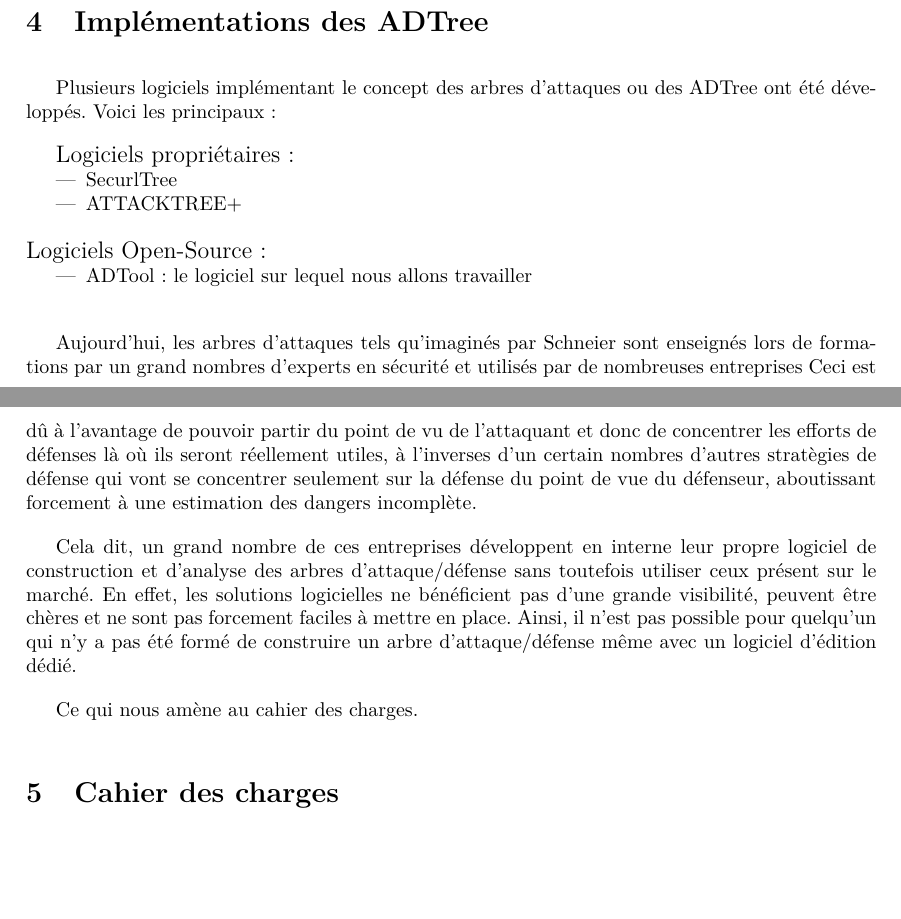
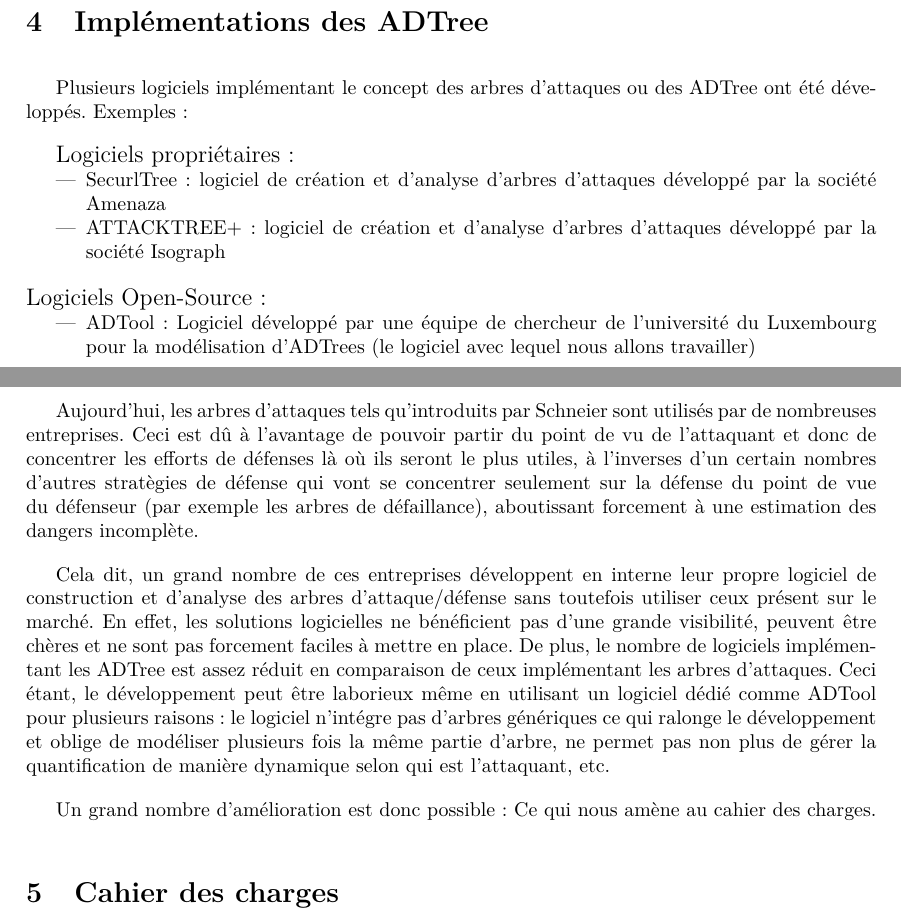
Before and after one commit to HKervadec/korrigolo, a LaTeX document (reports/1 - preetude/main.tex, which reads reports/1 - preetude/input/etat_art.tex): two parts of pages 9 and 10 of 18, joined at a grey line, cut so that both start at the same text, the shorter picture padded with empty space. Compiled offline with pdfLaTeX.

Commit message:
State of The Art

```diff
--- a/reports/1 - preetude/input/etat_art.tex
+++ b/reports/1 - preetude/input/etat_art.tex
@@ -33,25 +33,25 @@
 
 <<<<<<< HEAD
 	\section{Implémentations des ADTree}
-		Plusieurs logiciels implémentant le concept des arbres d'attaques ou des ADTree ont été développés. Voici les principaux :
+		Plusieurs logiciels implémentant le concept des arbres d'attaques ou des ADTree ont été développés. Exemples :
 
         {\large Logiciels propriétaires :}
         \begin{itemize}
-            \item SecurlTree
-            \item ATTACKTREE+
+            \item SecurlTree : logiciel de création et d'analyse d'arbres d'attaques développé par la société Amenaza
+            \item ATTACKTREE+ : logiciel de création et d'analyse d'arbres d'attaques développé par la société Isograph
         \end{itemize}
         ~~\\
         {\large Logiciels Open-Source :}
         \begin{itemize}
-            \item ADTool : le logiciel sur lequel nous allons travailler
+            \item ADTool : Logiciel développé par une équipe de chercheur de l'université du Luxembourg pour la modélisation d'ADTrees (le logiciel avec lequel nous allons travailler)
         \end{itemize}
 ~~
 
-        Aujourd'hui, les arbres d'attaques tels qu'imaginés par Schneier sont enseignés lors de formations par un grand nombres d'experts en sécurité et utilisés par de nombreuses entreprises Ceci est dû à l'avantage de pouvoir partir du point de vu de l'attaquant et donc de concentrer les efforts de défenses là où ils seront réellement utiles, à l'inverses d'un certain nombres d'autres stratègies de défense qui vont se concentrer seulement sur la défense du point de vue du défenseur, aboutissant forcement à une estimation des dangers incomplète.
+        Aujourd'hui, les arbres d'attaques tels qu'introduits par Schneier sont utilisés par de nombreuses entreprises. Ceci est dû à l'avantage de pouvoir partir du point de vu de l'attaquant et donc de concentrer les efforts de défenses là où ils seront le plus utiles, à l'inverses d'un certain nombres d'autres stratègies de défense qui vont se concentrer seulement sur la défense du point de vue du défenseur (par exemple les arbres de défaillance), aboutissant forcement à une estimation des dangers incomplète.
 
-        Cela dit, un grand nombre de ces entreprises développent en interne leur propre logiciel de construction et d'analyse des arbres d'attaque/défense sans toutefois utiliser ceux présent sur le marché. En effet, les solutions logicielles ne bénéficient pas d'une grande visibilité, peuvent être chères et ne sont pas forcement faciles à mettre en place. Ainsi, il n'est pas possible pour quelqu'un qui n'y a pas été formé de construire un arbre d'attaque/défense même avec un logiciel d'édition dédié.
+        Cela dit, un grand nombre de ces entreprises développent en interne leur propre logiciel de construction et d'analyse des arbres d'attaque/défense sans toutefois utiliser ceux présent sur le marché. En effet, les solutions logicielles ne bénéficient pas d'une grande visibilité, peuvent être chères et ne sont pas forcement faciles à mettre en place. De plus, le nombre de logiciels implémentant les ADTree est assez réduit en comparaison de ceux implémentant les arbres d'attaques. Ceci étant, le développement peut être laborieux même en utilisant un logiciel dédié comme ADTool pour plusieurs raisons : le logiciel n'intégre pas d'arbres génériques ce qui ralonge le développement et oblige de modéliser plusieurs fois la même partie d'arbre, ne permet pas non plus de gérer la quantification de manière dynamique selon qui est l'attaquant, etc.
 
-        Ce qui nous amène au cahier des charges.
+        Un grand nombre d'amélioration est donc possible : Ce qui nous amène au cahier des charges.
 
         % Biblio :
         % https://www.schneier.com/paper-attacktrees-ddj-ft.html
```
